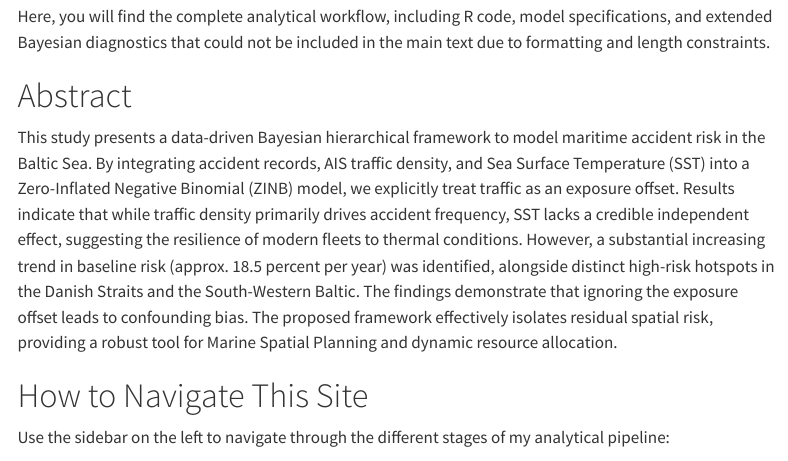
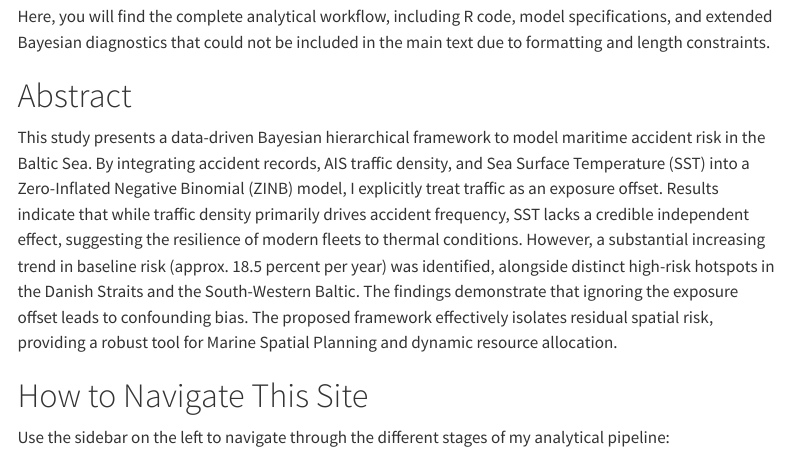
Before and after one commit to balticresearcher-git/supplementary-materials, a Quarto document (index.qmd): the page in a window 1100 px wide, from 350 px down. Rendered offline with R 4.5, knitr and Pandoc in place of Quarto, with nearby package versions; a font, style sheet, LaTeX package, included part or bibliography that could not be used is replaced or left out; menus at the side of the page are left out.

Commit message:
Add files via upload

```diff
--- a/index.qmd
+++ b/index.qmd
@@ -11,7 +11,7 @@ Welcome to the online supplementary repository for my manuscript. This interacti
 Here, you will find the complete analytical workflow, including R code, model specifications, and extended Bayesian diagnostics that could not be included in the main text due to formatting and length constraints.
 
 # Abstract
-This study presents a data-driven Bayesian hierarchical framework to model maritime accident risk in the Baltic Sea. By integrating accident records, AIS traffic density, and Sea Surface Temperature (SST) into a Zero-Inflated Negative Binomial (ZINB) model, we explicitly treat traffic as an exposure offset. Results indicate that while traffic density primarily drives accident frequency, SST lacks a credible independent effect, suggesting the resilience of modern fleets to thermal conditions. However, a substantial increasing trend in baseline risk (approx. 18.5 percent per year) was identified, alongside distinct high-risk hotspots in the Danish Straits and the South-Western Baltic. The findings demonstrate that ignoring the exposure offset leads to confounding bias. The proposed framework effectively isolates residual spatial risk, providing a robust tool for Marine Spatial Planning and dynamic resource allocation.
+This study presents a data-driven Bayesian hierarchical framework to model maritime accident risk in the Baltic Sea. By integrating accident records, AIS traffic density, and Sea Surface Temperature (SST) into a Zero-Inflated Negative Binomial (ZINB) model, I explicitly treat traffic as an exposure offset. Results indicate that while traffic density primarily drives accident frequency, SST lacks a credible independent effect, suggesting the resilience of modern fleets to thermal conditions. However, a substantial increasing trend in baseline risk (approx. 18.5 percent per year) was identified, alongside distinct high-risk hotspots in the Danish Straits and the South-Western Baltic. The findings demonstrate that ignoring the exposure offset leads to confounding bias. The proposed framework effectively isolates residual spatial risk, providing a robust tool for Marine Spatial Planning and dynamic resource allocation.
 
 # How to Navigate This Site
 
```
Also changed, not shown: docs/search.json, 1 other file.
